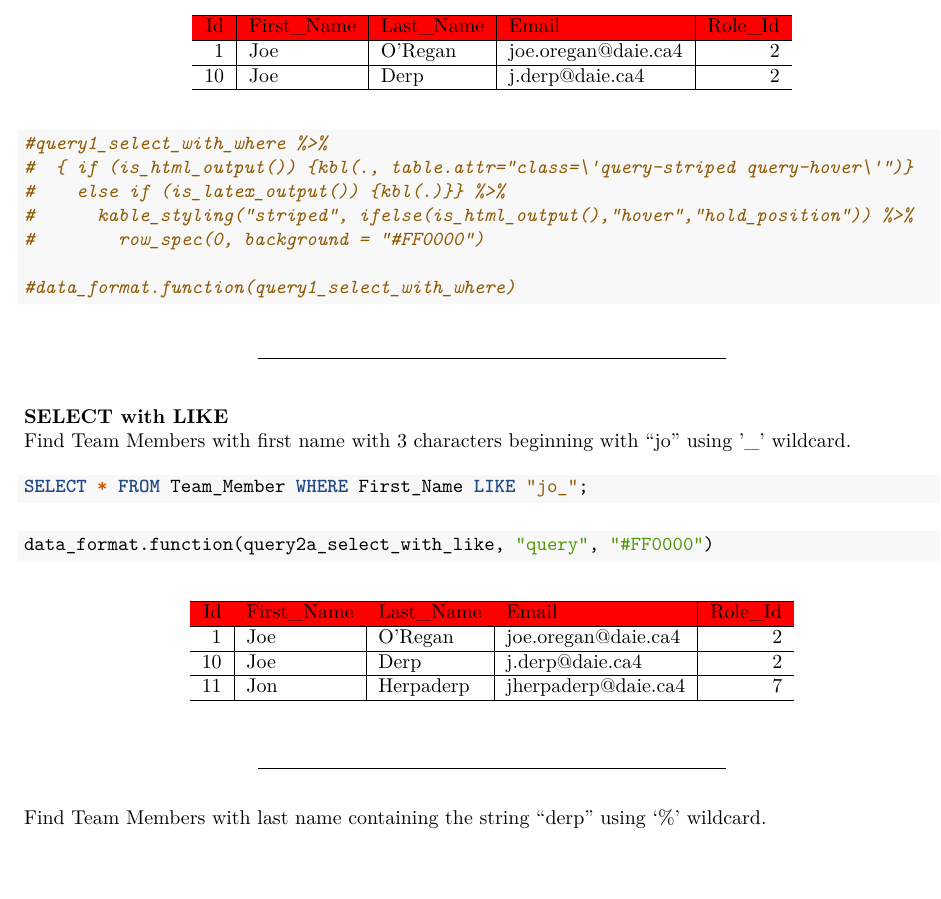
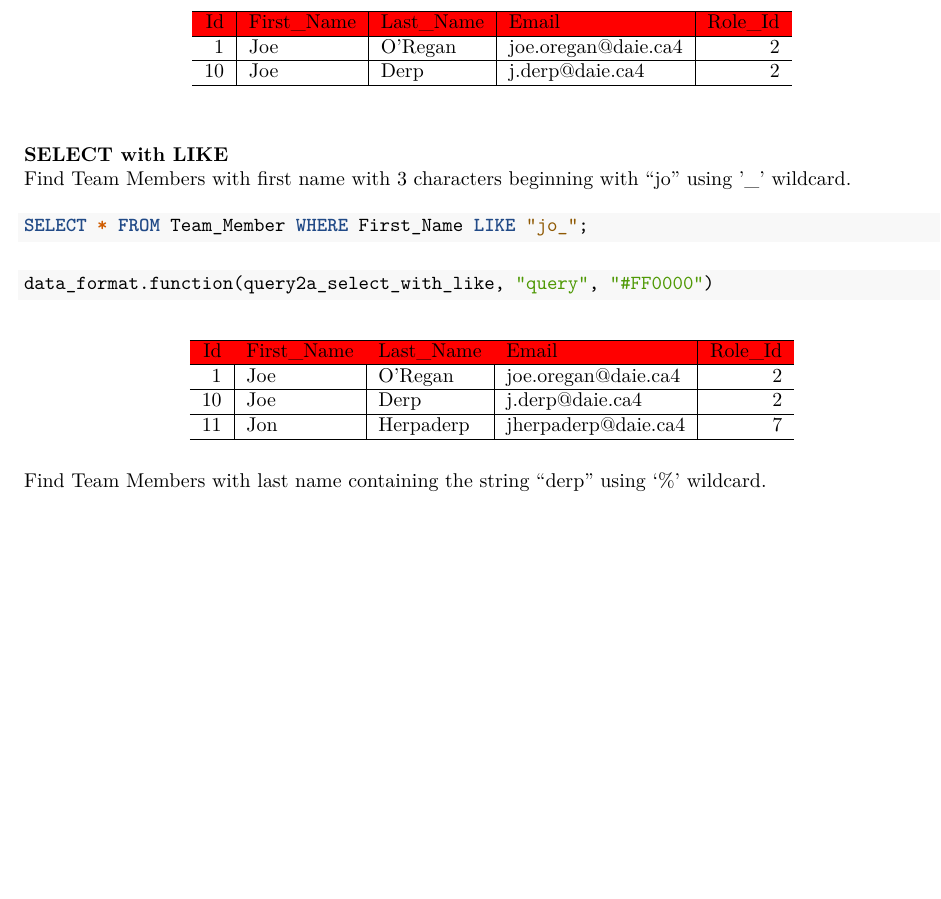
Before and after one commit to joeaoregan/2022_DAIE_CA4_JOR1, an R Markdown document (ca4_query.Rmd): part of page 7 of 17 before the commit and part of page 8 of 17 after it, cut so that both start at the same text, the shorter picture padded with empty space. The pictures show the output file ca4_query.pdf that the author committed with the source.

Commit message:
format pdf layout

````diff
--- a/ca4_query.Rmd
+++ b/ca4_query.Rmd
@@ -4,8 +4,8 @@ subtitle: "CA4 Part 2 - Querying Database"
 author: "Joe O'Regan"
 date: "2023-01-11"
 output:
+  pdf_document: default
   html_document: default
-  pdf_document: default
 always_allow_html: true
 ---
 
@@ -244,16 +245,7 @@ SELECT * FROM Team_Member WHERE First_Name = 'Joe';
 
 ```{r select with where}
 data_format.function(query1_select_with_where, "query", "#FF0000")
-#query1_select_with_where %>%
-#  { if (is_html_output()) {kbl(., table.attr="class=\'query-striped query-hover\'")}
-#    else if (is_latex_output()) {kbl(.)}} %>%
-#      kable_styling("striped", ifelse(is_html_output(),"hover","hold_position")) %>%
-#        row_spec(0, background = "#FF0000")
-
-#data_format.function(query1_select_with_where)
 ```
-
----
 
 #### **SELECT with LIKE**
   \
````
Also changed, not shown: ca4_query.html, ca4_query.pdf, ca4_query.Rmd (10 more changed lines).
